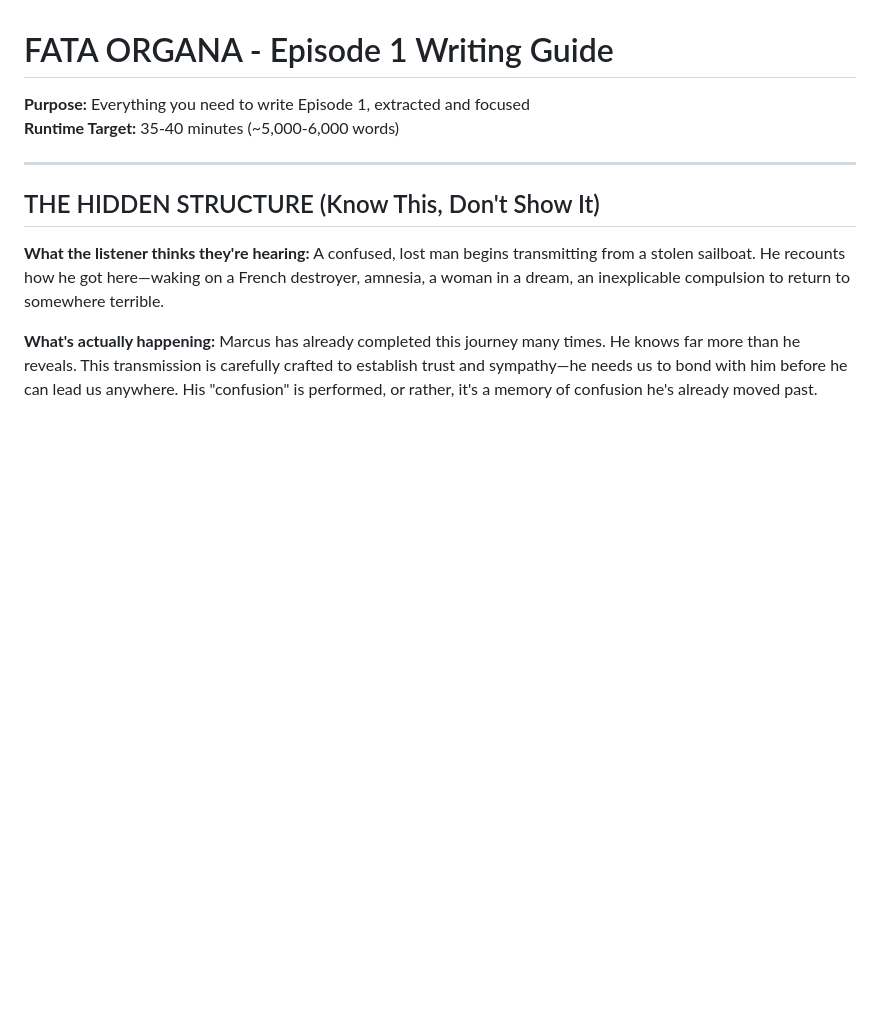
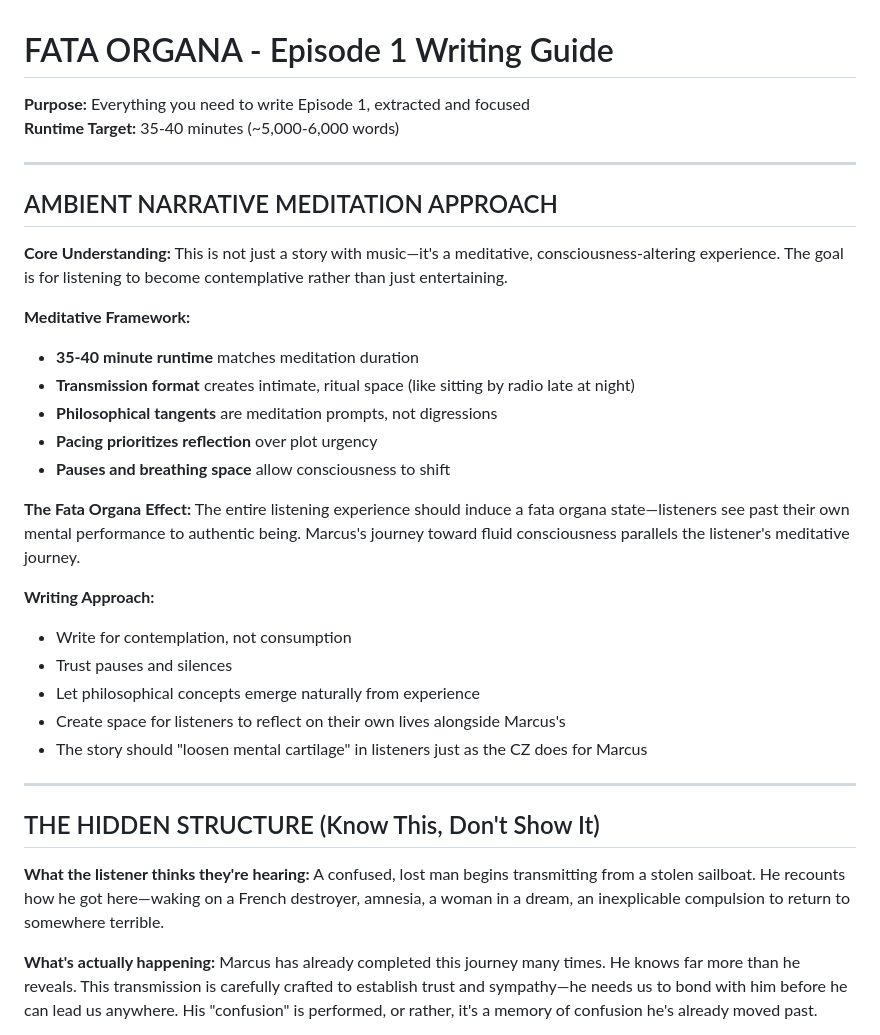
Before and after one commit to wileydavis/fata-organa, a Markdown page: _project/docs/fata_organa_episode_1_guide.md, the part around the change. GitHub-like rendering; blank space fills up the shorter version.

Commit message:
Integrate ambient narrative meditation approach into Episode 1 writing guidance

```diff
--- a/_project/docs/fata_organa_episode_1_guide.md
+++ b/_project/docs/fata_organa_episode_1_guide.md
@@ -2,6 +2,28 @@
 
 **Purpose:** Everything you need to write Episode 1, extracted and focused
 **Runtime Target:** 35-40 minutes (~5,000-6,000 words)
+
+---
+
+## AMBIENT NARRATIVE MEDITATION APPROACH
+
+**Core Understanding:** This is not just a story with music—it's a meditative, consciousness-altering experience. The goal is for listening to become contemplative rather than just entertaining.
+
+**Meditative Framework:**
+- **35-40 minute runtime** matches meditation duration
+- **Transmission format** creates intimate, ritual space (like sitting by radio late at night)
+- **Philosophical tangents** are meditation prompts, not digressions
+- **Pacing prioritizes reflection** over plot urgency
+- **Pauses and breathing space** allow consciousness to shift
+
+**The Fata Organa Effect:** The entire listening experience should induce a fata organa state—listeners see past their own mental performance to authentic being. Marcus's journey toward fluid consciousness parallels the listener's meditative journey.
+
+**Writing Approach:**
+- Write for contemplation, not consumption
+- Trust pauses and silences
+- Let philosophical concepts emerge naturally from experience
+- Create space for listeners to reflect on their own lives alongside Marcus's
+- The story should "loosen mental cartilage" in listeners just as the CZ does for Marcus
 
 ---
 
```
